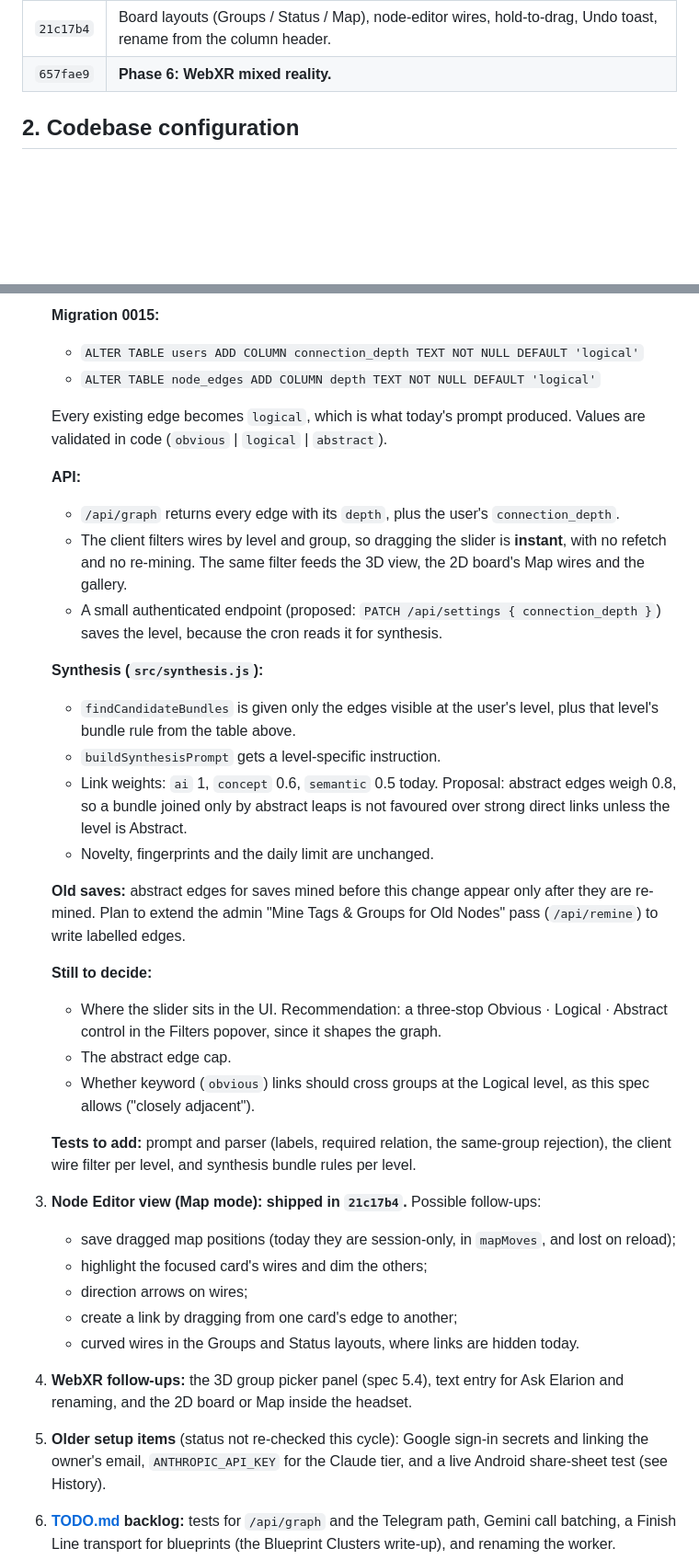
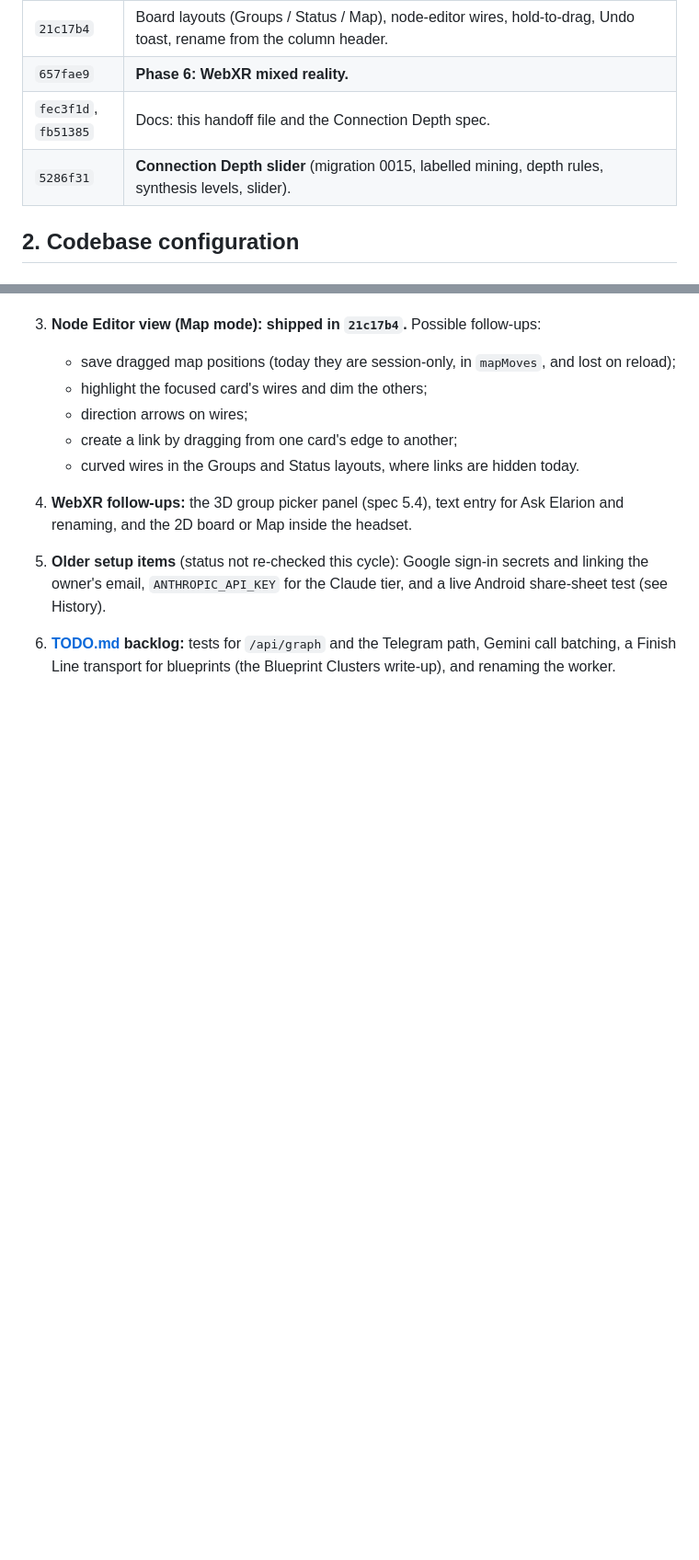
Before and after one commit to rawpork/aether-portal, a Markdown page: PROJECT_STATE.md, 2 parts joined by grey strips. Shown at 92% size. Rendered like a GitHub page; blank space fills up the shorter version.

```diff
--- a/PROJECT_STATE.md
+++ b/PROJECT_STATE.md
@@ -24,6 +24,8 @@
 | `154fe56` | **Phase 5: 2D board morph** with drag-to-regroup. |
 | `21c17b4` | Board layouts (Groups / Status / Map), node-editor wires, hold-to-drag, Undo toast, rename from the column header. |
 | `657fae9` | **Phase 6: WebXR mixed reality.** |
+| `fec3f1d`, `fb51385` | Docs: this handoff file and the Connection Depth spec. |
+| `5286f31` | **Connection Depth slider** (migration 0015, labelled mining, depth rules, synthesis levels, slider). |
 
 ## 2. Codebase configuration
 
@@ -178,29 +183,4 @@ What was built while you were away. Full notes are in SPATIAL_ARCHITECTURE.md 5.
 
-   **Migration 0015:**
-   - `ALTER TABLE users ADD COLUMN connection_depth TEXT NOT NULL DEFAULT 'logical'`
-   - `ALTER TABLE node_edges ADD COLUMN depth TEXT NOT NULL DEFAULT 'logical'`
-
-   Every existing edge becomes `logical`, which is what today's prompt produced. Values are validated in code (`obvious` | `logical` | `abstract`).
-
-   **API:**
-   - `/api/graph` returns every edge with its `depth`, plus the user's `connection_depth`.
-   - The client filters wires by level and group, so dragging the slider is **instant**, with no refetch and no re-mining. The same filter feeds the 3D view, the 2D board's Map wires and the gallery.
-   - A small authenticated endpoint (proposed: `PATCH /api/settings { connection_depth }`) saves the level, because the cron reads it for synthesis.
-
-   **Synthesis (`src/synthesis.js`):**
-   - `findCandidateBundles` is given only the edges visible at the user's level, plus that level's bundle rule from the table above.
-   - `buildSynthesisPrompt` gets a level-specific instruction.
-   - Link weights: `ai` 1, `concept` 0.6, `semantic` 0.5 today. Proposal: abstract edges weigh 0.8, so a bundle joined only by abstract leaps is not favoured over strong direct links unless the level is Abstract.
-   - Novelty, fingerprints and the daily limit are unchanged.
-
-   **Old saves:** abstract edges for saves mined before this change appear only after they are re-mined. Plan to extend the admin "Mine Tags & Groups for Old Nodes" pass (`/api/remine`) to write labelled edges.
-
-   **Still to decide:**
-   - Where the slider sits in the UI. Recommendation: a three-stop Obvious · Logical · Abstract control in the Filters popover, since it shapes the graph.
-   - The abstract edge cap.
-   - Whether keyword (`obvious`) links should cross groups at the Logical level, as this spec allows ("closely adjacent").
-
-   **Tests to add:** prompt and parser (labels, required relation, the same-group rejection), the client wire filter per level, and synthesis bundle rules per level.
 3. **Node Editor view (Map mode): shipped in `21c17b4`.** Possible follow-ups:
    - save dragged map positions (today they are session-only, in `mapMoves`, and lost on reload);
    - highlight the focused card's wires and dim the others;
```
Also changed, not shown: other parts of PROJECT_STATE.md (+29 -26 lines), SPATIAL_ARCHITECTURE.md (+1 -1 lines).
